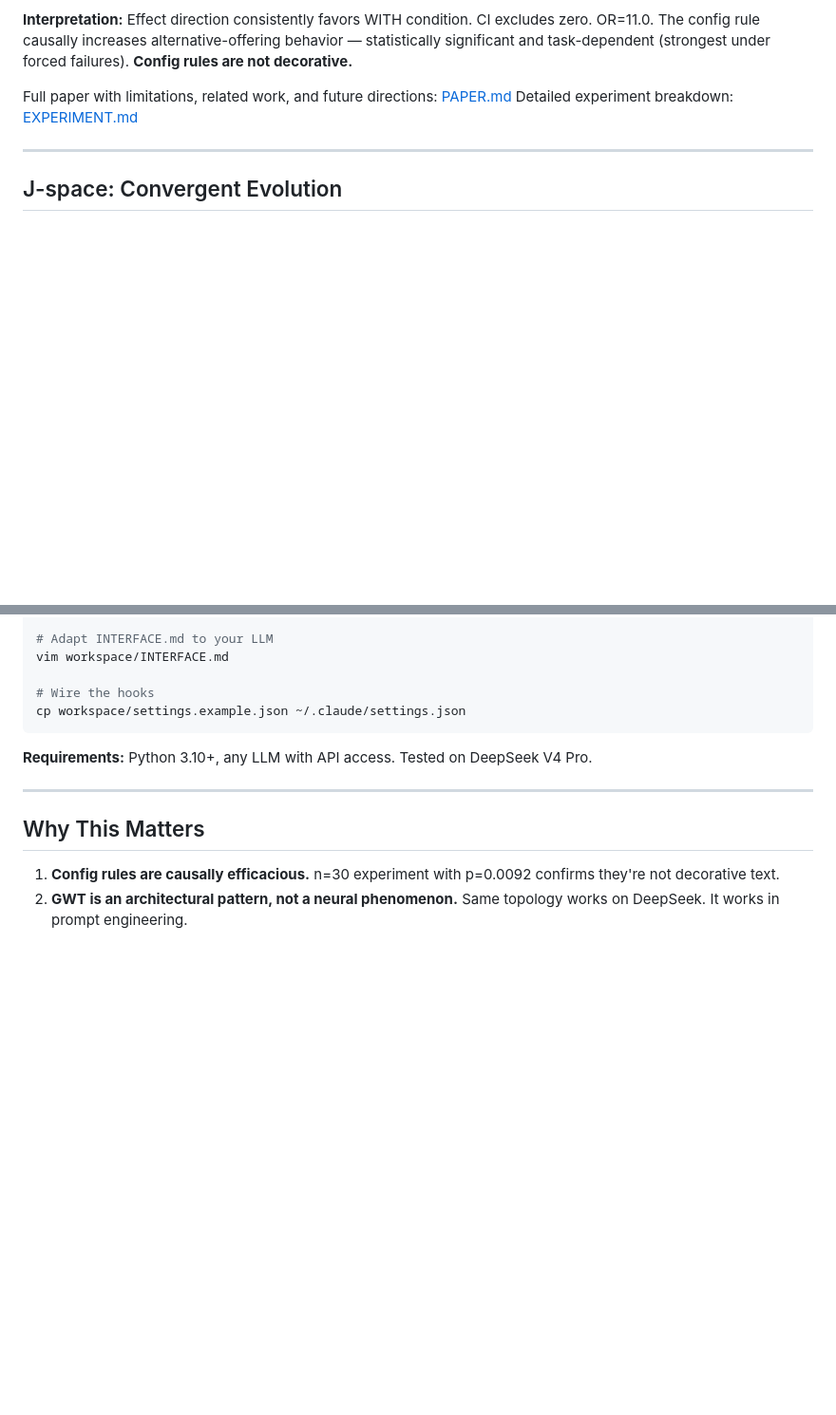
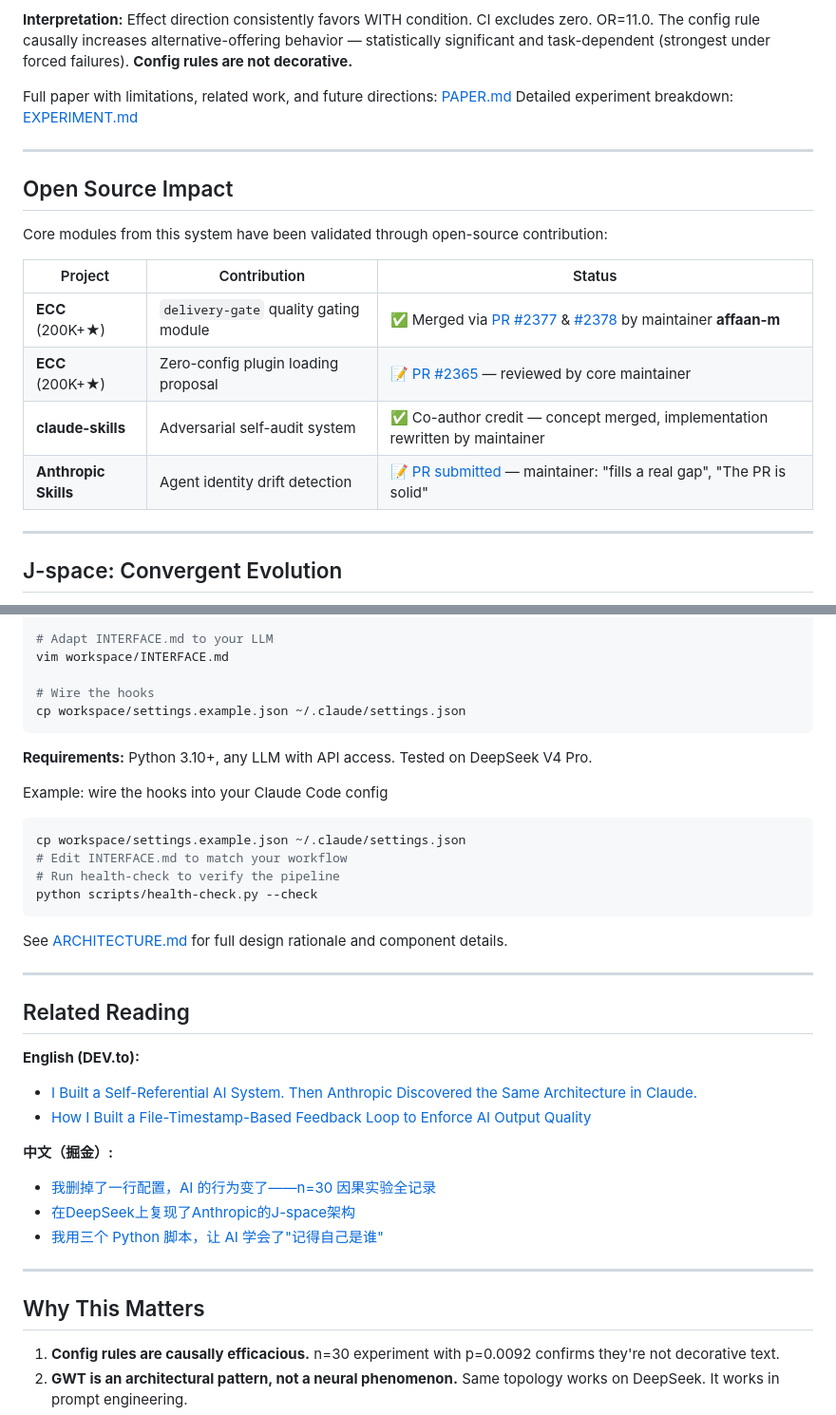
Before and after one commit to YuhaoLin2005/hermes-workspace, a Markdown page: README.md, 2 parts joined by grey strips. Shown at 95% size. Drawn GitHub-style; blank space fills up the shorter version.

Commit message:
docs: add open source impact table + article links to README

````diff
--- a/README.md
+++ b/README.md
@@ -67,6 +67,19 @@ Detailed experiment breakdown: [EXPERIMENT.md](EXPERIMENT.md)
 
 ---
 
+## Open Source Impact
+
+Core modules from this system have been validated through open-source contribution:
+
+| Project | Contribution | Status |
+|---------|-------------|--------|
+| **ECC** (200K+★) | `delivery-gate` quality gating module | ✅ Merged via [PR #2377](https://github.com/affaan-m/ECC/pull/2377) & [#2378](https://github.com/affaan-m/ECC/pull/2378) by maintainer **affaan-m** |
+| **ECC** (200K+★) | Zero-config plugin loading proposal | 📝 [PR #2365](https://github.com/affaan-m/ECC/pull/2365) — reviewed by core maintainer |
+| **claude-skills** | Adversarial self-audit system | ✅ Co-author credit — concept merged, implementation rewritten by maintainer |
+| **Anthropic Skills** | Agent identity drift detection | 📝 [PR submitted](https://github.com/anthropics/skills) — maintainer: "fills a real gap", "The PR is solid"
+
+---
+
 ## J-space: Convergent Evolution
 
 After Anthropic published "A Global Workspace in Language Models" (July 2026), I mapped my architecture onto their findings:
@@ -103,6 +116,29 @@ cp workspace/settings.example.json ~/.claude/settings.json
 
 **Requirements:** Python 3.10+, any LLM with API access. Tested on DeepSeek V4 Pro.
 
+Example: wire the hooks into your Claude Code config
+```bash
+cp workspace/settings.example.json ~/.claude/settings.json
+# Edit INTERFACE.md to match your workflow
+# Run health-check to verify the pipeline
+python scripts/health-check.py --check
+```
+
+See [ARCHITECTURE.md](ARCHITECTURE.md) for full design rationale and component details.
+
+---
+
+## Related Reading
+
+**English (DEV.to):**
+- [I Built a Self-Referential AI System. Then Anthropic Discovered the Same Architecture in Claude.](https://dev.to/yuhaolin2005/i-built-a-self-referential-ai-system-then-anthropic-discovered-the-same-architecture-in-claude-3m73)
+- [How I Built a File-Timestamp-Based Feedback Loop to Enforce AI Output Quality](https://dev.to/yuhaolin2005/how-i-built-a-file-timestamp-based-feedback-loop-to-enforce-ai-output-quality-1ibc)
+
+**中文（掘金）:**
+- [我删掉了一行配置，AI 的行为变了——n=30 因果实验全记录](https://juejin.cn/post/7659671273129705522)
+- [在DeepSeek上复现了Anthropic的J-space架构](https://juejin.cn/post/7659251094817341490)
+- [我用三个 Python 脚本，让 AI 学会了"记得自己是谁"](https://juejin.cn/post/7659252393879748617)
+
 ---
 
 ## Why This Matters
````
